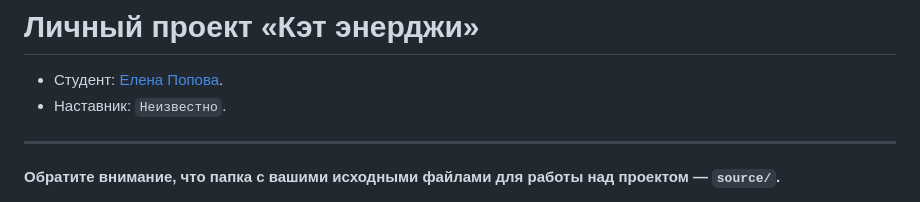
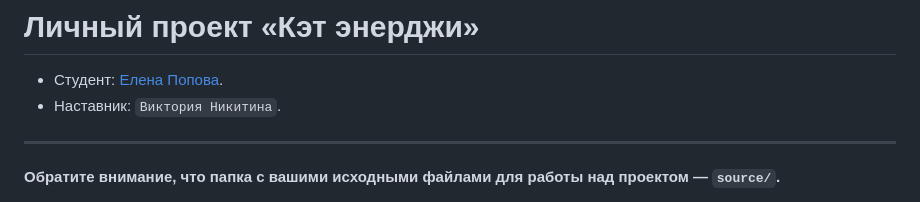
Before and after one commit to htmlacademy-adaptive/1235193-cat-energy-1, a Markdown page: Readme.md, the part around the change. GitHub-like rendering.

Commit message:
Добавляет наставника

```diff
--- a/Readme.md
+++ b/Readme.md
@@ -1,7 +1,7 @@
 # Личный проект «Кэт энерджи»
 
 * Студент: [Елена Попова](https://up.htmlacademy.ru/adaptive-individual/1/user/1235193).
-* Наставник: `Неизвестно`.
+* Наставник: `Виктория Никитина`.
 
 ---
 
```
